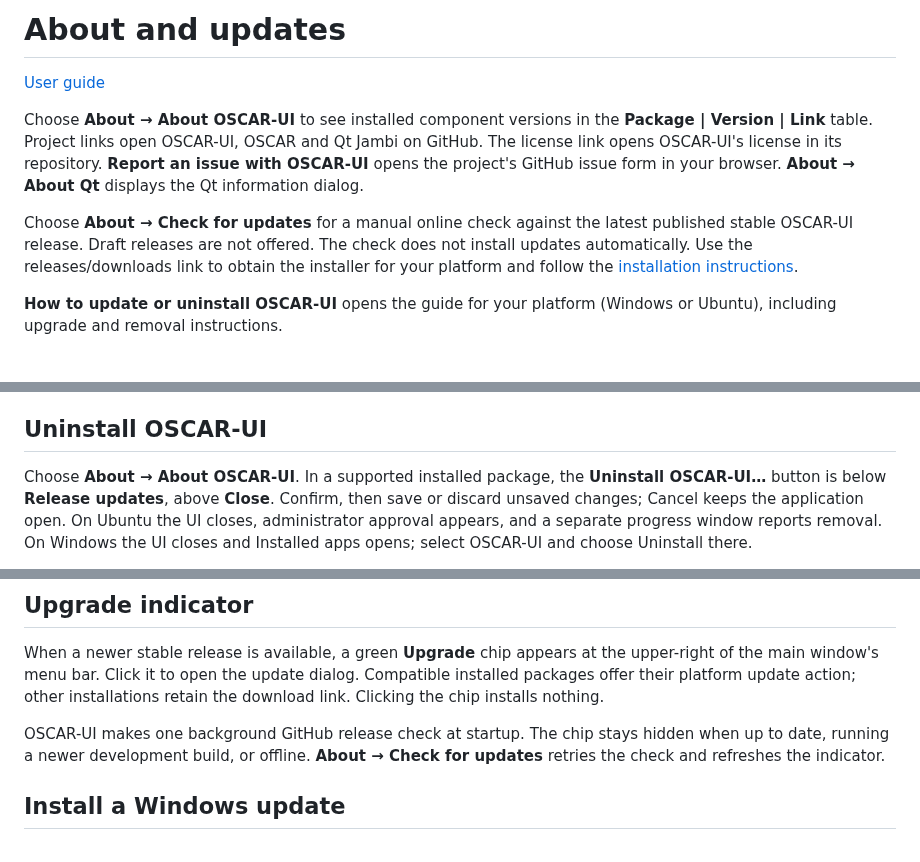
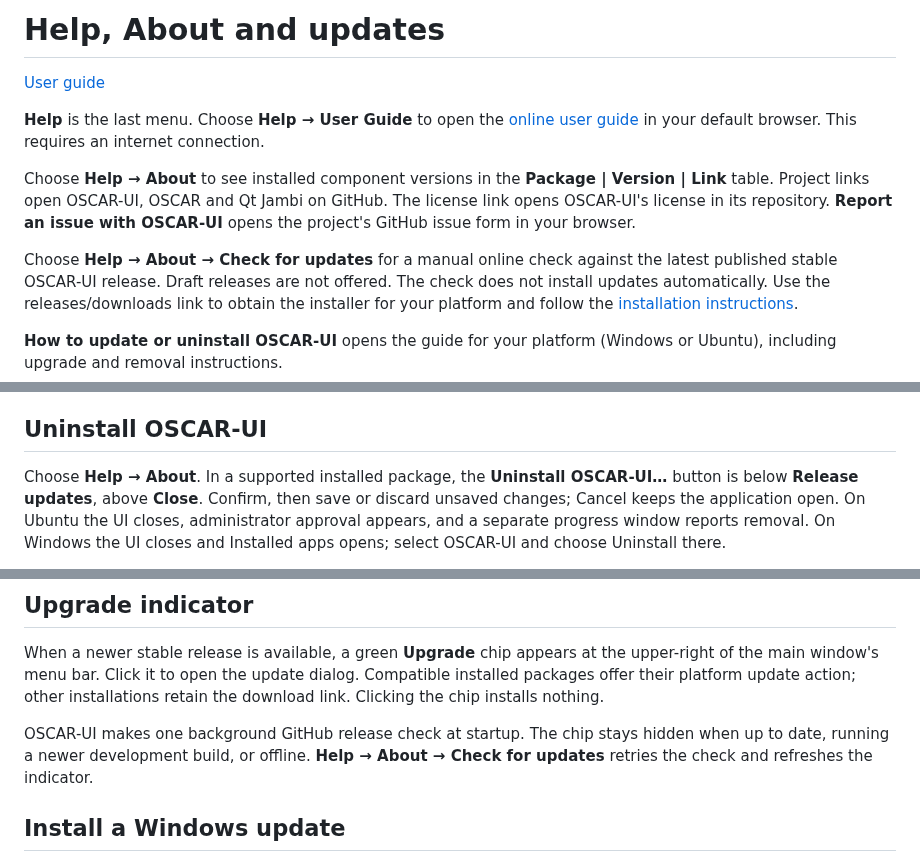
Before and after one commit to mgarcia01752/oscar-ui, a Markdown page: docs/ui/about.md, 3 parts joined by grey strips. GitHub-like rendering; blank space fills up the shorter version.

```diff
--- a/docs/ui/about.md
+++ b/docs/ui/about.md
@@ -1,15 +1,18 @@
-# About and updates
+# Help, About and updates
 
 [User guide](README.md)
 
-Choose **About → About OSCAR-UI** to see installed component versions in the
+**Help** is the last menu. Choose **Help → User Guide** to open the
+[online user guide](https://github.com/mgarcia01752/oscar-ui/tree/main/docs/ui)
+in your default browser. This requires an internet connection.
+
+Choose **Help → About** to see installed component versions in the
 **Package | Version | Link** table. Project links open OSCAR-UI, OSCAR and Qt
 Jambi on GitHub. The license link opens OSCAR-UI's license in its repository.
 **Report an issue with OSCAR-UI** opens the project's GitHub issue form in your
 browser.
-**About → About Qt** displays the Qt information dialog.
 
-Choose **About → Check for updates** for a manual online check against the latest
+Choose **Help → About → Check for updates** for a manual online check against the latest
 published stable OSCAR-UI release. Draft releases are not offered. The check does
 not install updates automatically. Use the releases/downloads link to obtain the
 installer for your platform and follow the [installation instructions](../../README.md#download).
@@ -39,7 +42,7 @@ This is available for installed Ubuntu x64 DEB packages. Development runs retain
 
 ## Uninstall OSCAR-UI
 
-Choose **About → About OSCAR-UI**. In a supported installed package, the
+Choose **Help → About**. In a supported installed package, the
 **Uninstall OSCAR-UI…** button is below **Release updates**, above **Close**.
 Confirm, then save or discard unsaved changes; Cancel keeps the application open.
 On Ubuntu the UI closes, administrator approval appears, and a separate progress
@@ -79,7 +82,7 @@ other installations retain the download link. Clicking the chip installs nothing
 
 OSCAR-UI makes one background GitHub release check at startup. The chip stays
 hidden when up to date, running a newer development build, or offline.
-**About → Check for updates** retries the check and refreshes the indicator.
+**Help → About → Check for updates** retries the check and refreshes the indicator.
 
 ## Install a Windows update
 
```
Also changed, not shown: docs/install/ubuntu.md (+1 -1 lines), docs/install/windows.md (+1 -1 lines), docs/images/user-guide/workspace-dark.png, 9 other files.
